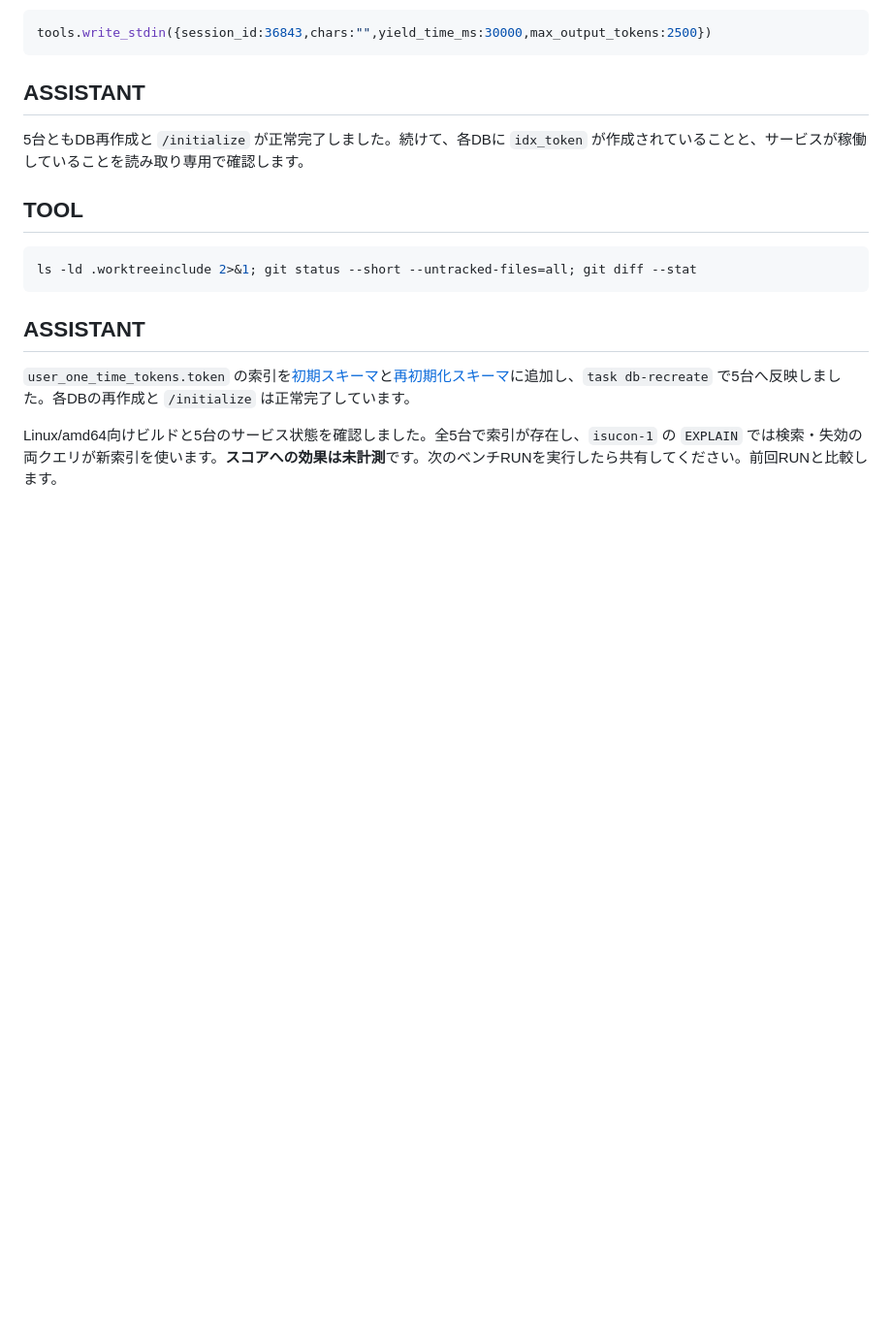
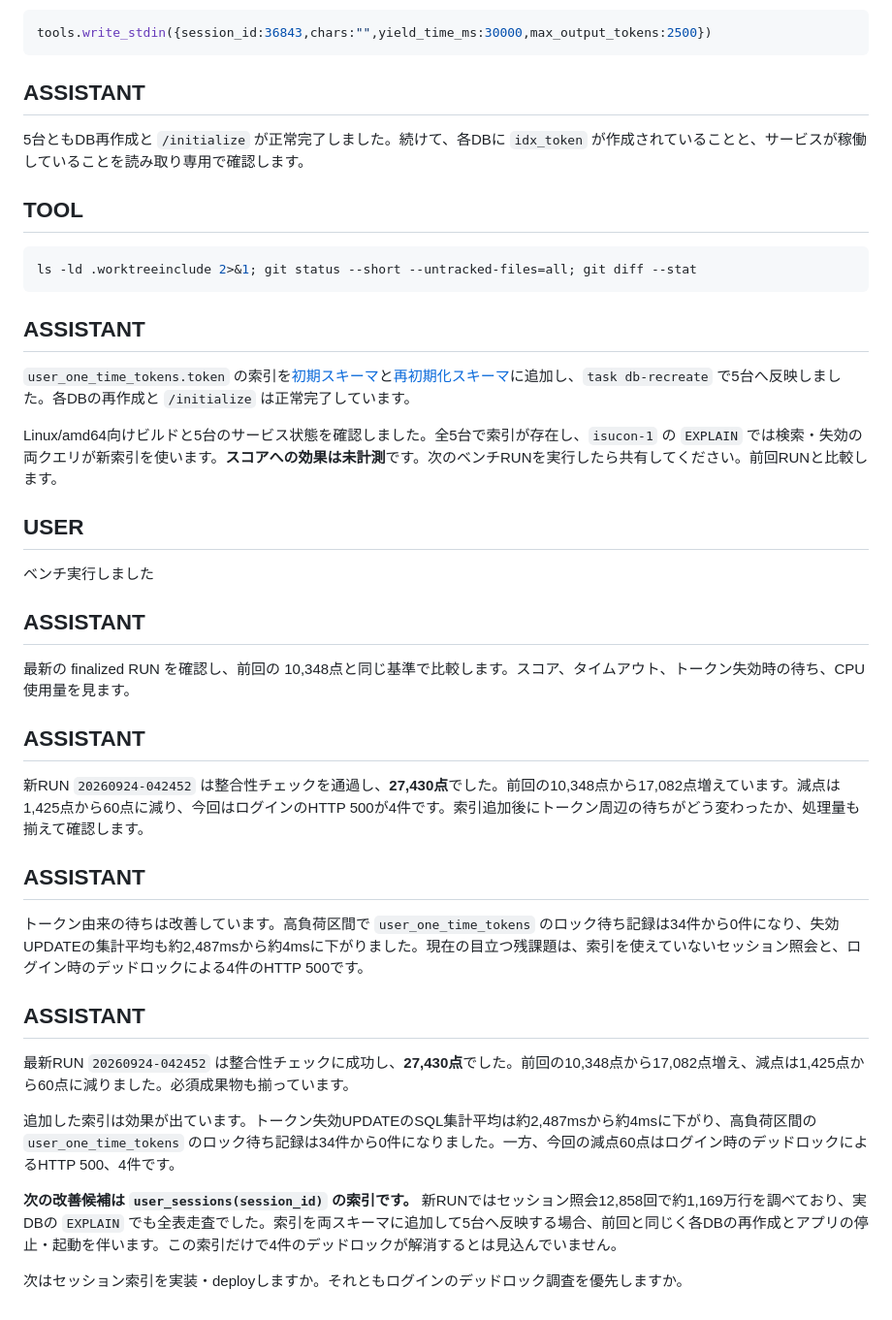
Before and after one commit to EkeMinusYou/isucon12-final-3, a Markdown page: docs/conversation/20260924-035127_01a0cf9b-aeeb-7661-9e15-27580df08742.md, the part around the change. Shown at 97% size. Drawn GitHub-style; blank space fills up the shorter version.

Commit message:
docs(conversation): save session 01a0cf9b-aeeb-7661-9e15-27580df08742

```diff
--- a/docs/conversation/20260924-035127_01a0cf9b-aeeb-7661-9e15-27580df08742.md
+++ b/docs/conversation/20260924-035127_01a0cf9b-aeeb-7661-9e15-27580df08742.md
@@ -179,3 +179,38 @@ ls -ld .worktreeinclude 2>&1; git status --short --untracked-files=all; git diff
 `user_one_time_tokens.token` の索引を[初期スキーマ](/Users/mineo/src/github.com/EkeMinusYou/isucon12-final-3/webapp/sql/setup/1_schema.sql:252)と[再初期化スキーマ](/Users/mineo/src/github.com/EkeMinusYou/isucon12-final-3/webapp/sql/3_schema_exclude_user_presents.sql:236)に追加し、`task db-recreate` で5台へ反映しました。各DBの再作成と `/initialize` は正常完了しています。
 
 Linux/amd64向けビルドと5台のサービス状態を確認しました。全5台で索引が存在し、`isucon-1` の `EXPLAIN` では検索・失効の両クエリが新索引を使います。**スコアへの効果は未計測**です。次のベンチRUNを実行したら共有してください。前回RUNと比較します。
+
+## USER
+
+ベンチ実行しました
+
+## ASSISTANT
+
+最新の finalized RUN を確認し、前回の 10,348点と同じ基準で比較します。スコア、タイムアウト、トークン失効時の待ち、CPU使用量を見ます。
+
+
+
+
+## ASSISTANT
+
+新RUN `20260924-042452` は整合性チェックを通過し、**27,430点**でした。前回の10,348点から17,082点増えています。減点は1,425点から60点に減り、今回はログインのHTTP 500が4件です。索引追加後にトークン周辺の待ちがどう変わったか、処理量も揃えて確認します。
+
+
+
+
+
+
+## ASSISTANT
+
+トークン由来の待ちは改善しています。高負荷区間で `user_one_time_tokens` のロック待ち記録は34件から0件になり、失効UPDATEの集計平均も約2,487msから約4msに下がりました。現在の目立つ残課題は、索引を使えていないセッション照会と、ログイン時のデッドロックによる4件のHTTP 500です。
+
+
+## ASSISTANT
+
+最新RUN `20260924-042452` は整合性チェックに成功し、**27,430点**でした。前回の10,348点から17,082点増え、減点は1,425点から60点に減りました。必須成果物も揃っています。
+
+追加した索引は効果が出ています。トークン失効UPDATEのSQL集計平均は約2,487msから約4msに下がり、高負荷区間の `user_one_time_tokens` のロック待ち記録は34件から0件になりました。一方、今回の減点60点はログイン時のデッドロックによるHTTP 500、4件です。
+
+**次の改善候補は `user_sessions(session_id)` の索引です。** 新RUNではセッション照会12,858回で約1,169万行を調べており、実DBの `EXPLAIN` でも全表走査でした。索引を両スキーマに追加して5台へ反映する場合、前回と同じく各DBの再作成とアプリの停止・起動を伴います。この索引だけで4件のデッドロックが解消するとは見込んでいません。
+
+次はセッション索引を実装・deployしますか。それともログインのデッドロック調査を優先しますか。
```
